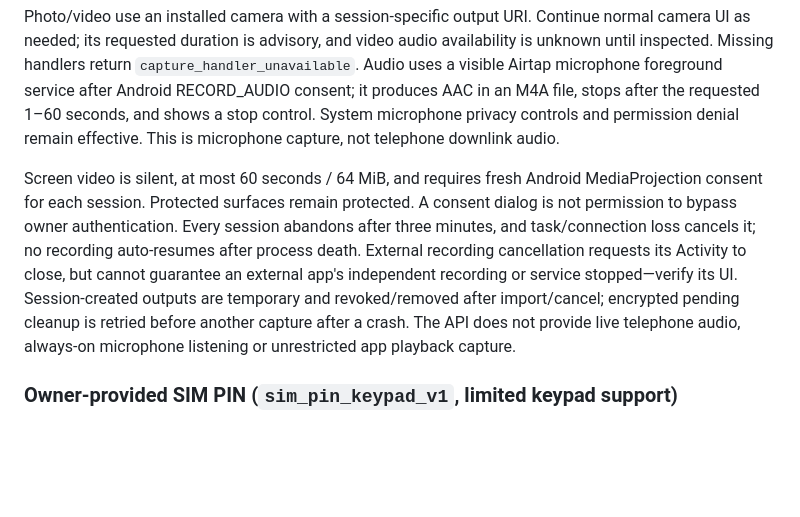
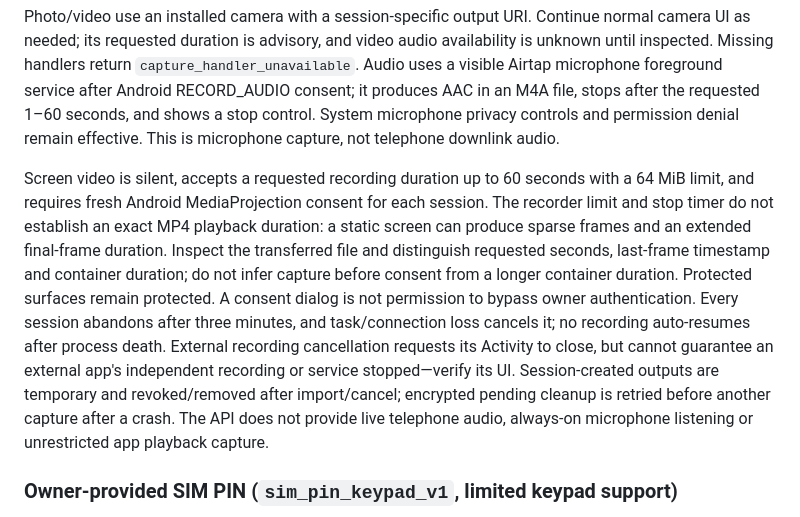
Before and after one commit to hao-cyber/airtap, a Markdown page: docs/agent.md, the part around the change. Rendered like a GitHub page; blank space fills up the shorter version.

Commit message:
Clarify requested recording time and sparse-frame playback duration

```diff
--- a/docs/agent.md
+++ b/docs/agent.md
@@ -474,7 +474,7 @@ For a screen recording, first open the intended App and inspect a fresh image to
 
 Photo/video use an installed camera with a session-specific output URI. Continue normal camera UI as needed; its requested duration is advisory, and video audio availability is unknown until inspected. Missing handlers return `capture_handler_unavailable`. Audio uses a visible Airtap microphone foreground service after Android RECORD_AUDIO consent; it produces AAC in an M4A file, stops after the requested 1–60 seconds, and shows a stop control. System microphone privacy controls and permission denial remain effective. This is microphone capture, not telephone downlink audio.
 
-Screen video is silent, at most 60 seconds / 64 MiB, and requires fresh Android MediaProjection consent for each session. Protected surfaces remain protected. A consent dialog is not permission to bypass owner authentication. Every session abandons after three minutes, and task/connection loss cancels it; no recording auto-resumes after process death. External recording cancellation requests its Activity to close, but cannot guarantee an external app's independent recording or service stopped—verify its UI. Session-created outputs are temporary and revoked/removed after import/cancel; encrypted pending cleanup is retried before another capture after a crash. The API does not provide live telephone audio, always-on microphone listening or unrestricted app playback capture.
+Screen video is silent, accepts a requested recording duration up to 60 seconds with a 64 MiB limit, and requires fresh Android MediaProjection consent for each session. The recorder limit and stop timer do not establish an exact MP4 playback duration: a static screen can produce sparse frames and an extended final-frame duration. Inspect the transferred file and distinguish requested seconds, last-frame timestamp and container duration; do not infer capture before consent from a longer container duration. Protected surfaces remain protected. A consent dialog is not permission to bypass owner authentication. Every session abandons after three minutes, and task/connection loss cancels it; no recording auto-resumes after process death. External recording cancellation requests its Activity to close, but cannot guarantee an external app's independent recording or service stopped—verify its UI. Session-created outputs are temporary and revoked/removed after import/cancel; encrypted pending cleanup is retried before another capture after a crash. The API does not provide live telephone audio, always-on microphone listening or unrestricted app playback capture.
 
 ### Owner-provided SIM PIN (`sim_pin_keypad_v1`, limited keypad support)
 
```
